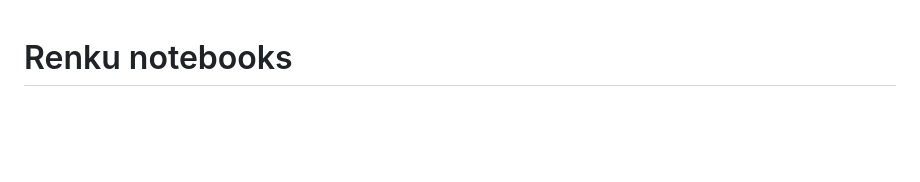
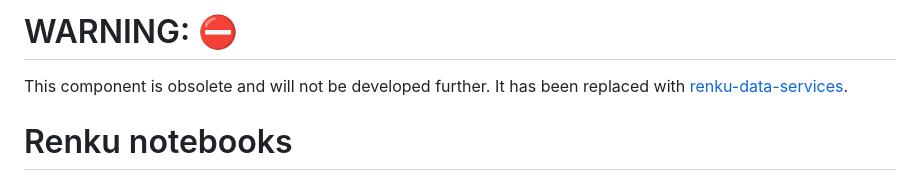
Before and after one commit to SwissDataScienceCenter/renku-notebooks, a Markdown page: README.md, the part around one of its changes. GitHub-like rendering; blank space fills up the shorter version.

Commit message:
chore: update README with deprecation message (#2071)

```diff
--- a/README.md
+++ b/README.md
@@ -1,3 +1,8 @@
+# WARNING: ⛔️
+
+This component is obsolete and will not be developed further.
+It has been replaced with [renku-data-services][renku-data-services].
+
 # Renku notebooks
 
 [![CI]][1]
```
Also changed, not shown: other parts of README.md (+1 -0 lines).
